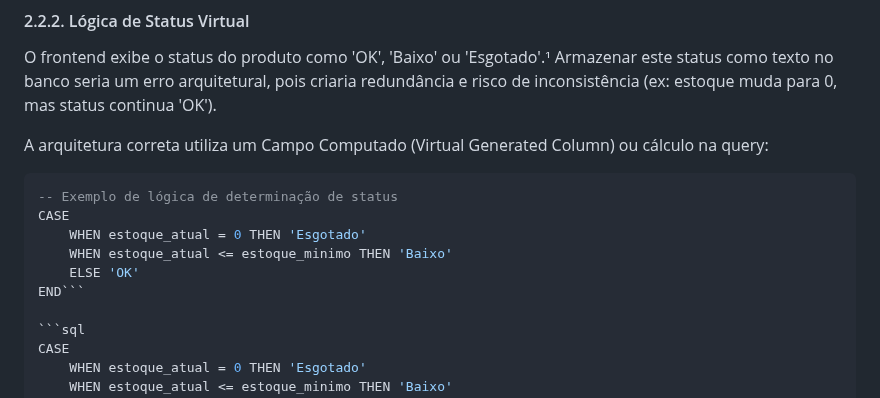
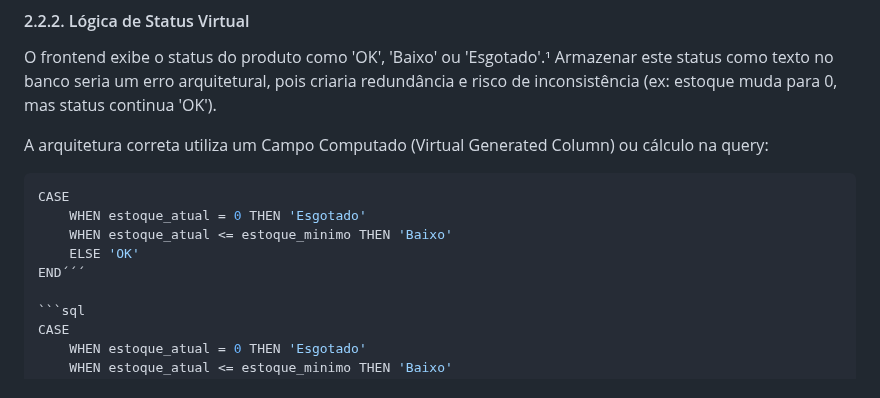
Before and after one commit to clioon/bd-lojaeletronicos, a Markdown page: README.md, the part around the change. GitHub-like rendering.

Commit message:
Correct SQL example formatting in README
Fixed SQL example formatting in README.

````diff
--- a/README.md
+++ b/README.md
@@ -69,12 +69,11 @@ O frontend exibe o status do produto como 'OK', 'Baixo' ou 'Esgotado'.¹ Armazen
 A arquitetura correta utiliza um Campo Computado (Virtual Generated Column) ou cálculo na query:
 
 ```sql
--- Exemplo de lógica de determinação de status
 CASE
     WHEN estoque_atual = 0 THEN 'Esgotado'
     WHEN estoque_atual <= estoque_minimo THEN 'Baixo'
     ELSE 'OK'
-END```
+END´´´
 
 ```sql
 CASE
````
